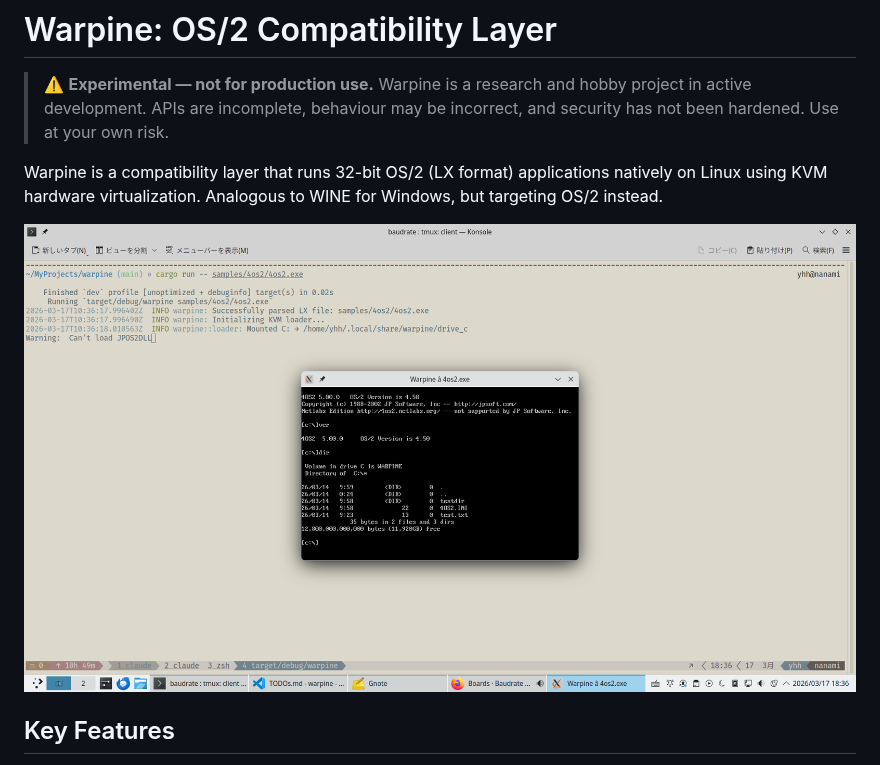
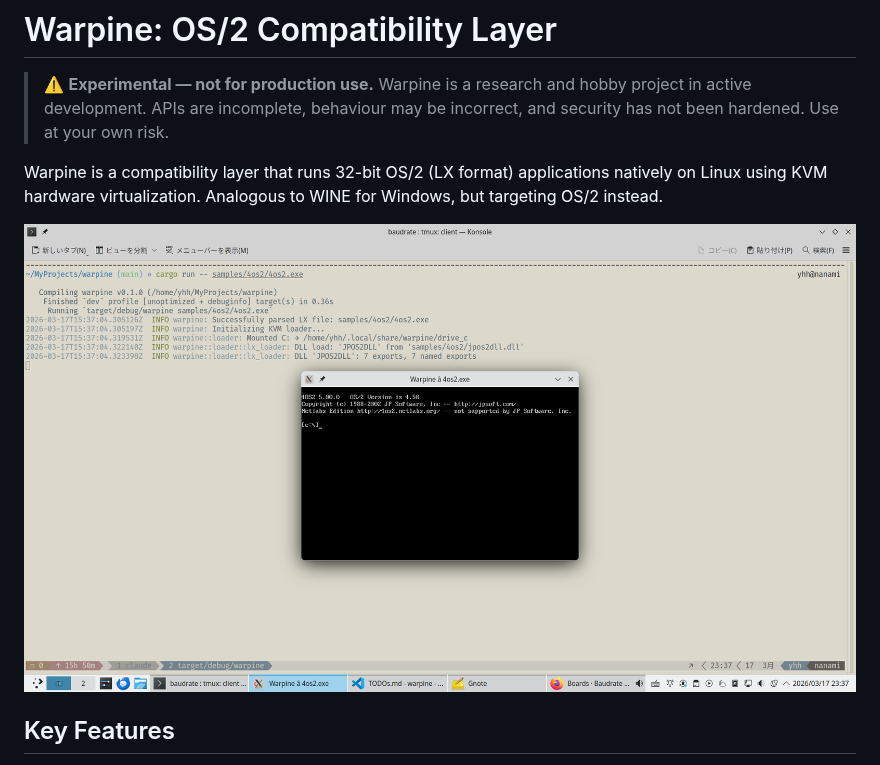
Before and after one commit to hiroshiyui/warpine, a Markdown page: README.md, the part around the change. Rendered like a GitHub page; pictures changed too: doc/screenshots/4os2_20260317_233729.png (added).

Commit message:
Update README.md, add a new 4OS2 screenshot.
Signed-off-by: Hui-Hong You <hiroshi@ghostsinthelab.org>

```diff
--- a/README.md
+++ b/README.md
@@ -4,7 +4,7 @@
 
 Warpine is a compatibility layer that runs 32-bit OS/2 (LX format) applications natively on Linux using KVM hardware virtualization. Analogous to WINE for Windows, but targeting OS/2 instead.
 
-![4OS2 running under Warpine](doc/screenshots/4os2_20260317_183637.png)
+![4OS2 running under Warpine](doc/screenshots/4os2_20260317_233729.png)
 
 ## Key Features
 
```
